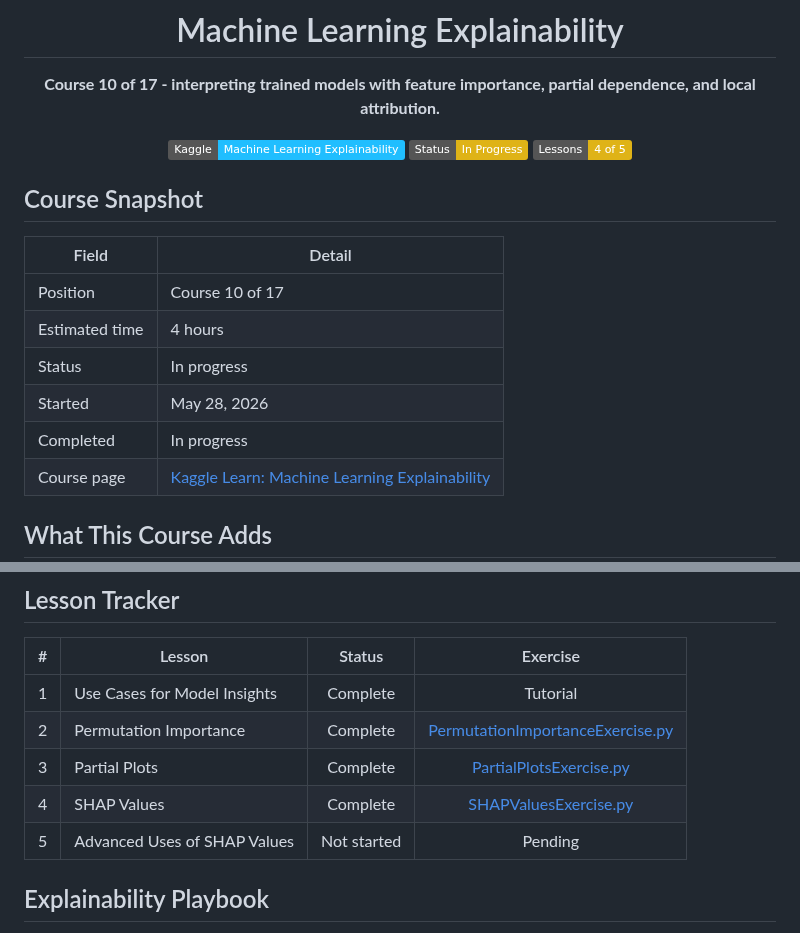
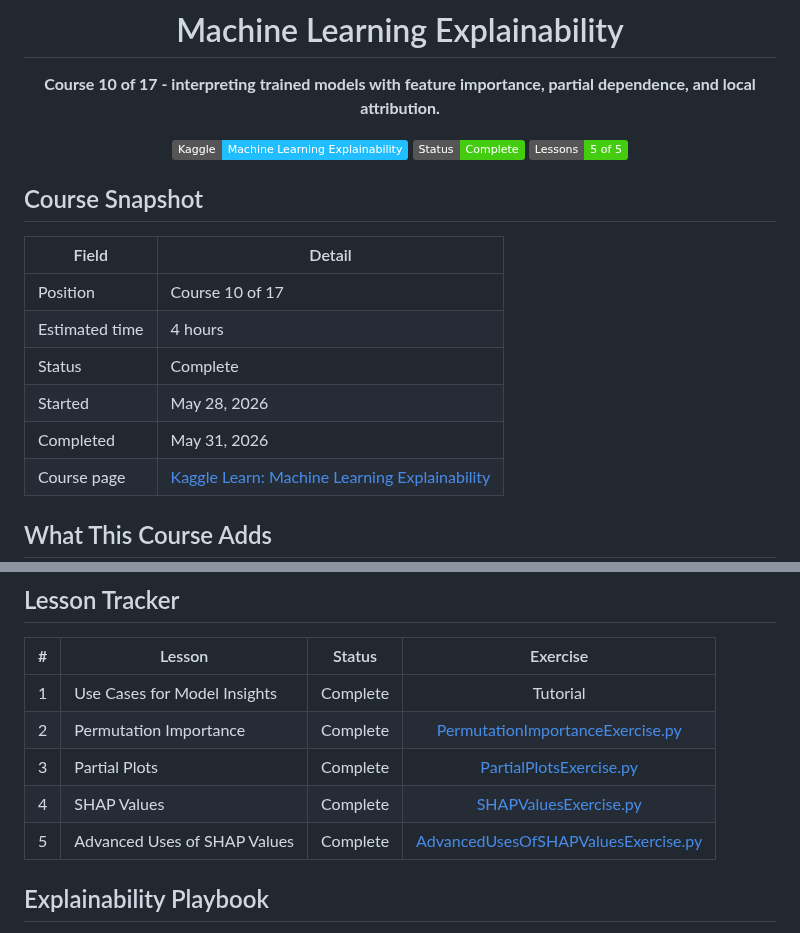
Before and after one commit to hoodrichpirobo/kaggle, a Markdown page: 10_MachineLearningExplainability/README.md, 2 parts joined by grey strips. GitHub-like rendering; badges without logos.

```diff
--- a/10_MachineLearningExplainability/README.md
+++ b/10_MachineLearningExplainability/README.md
@@ -5,8 +5,8 @@
 **Course 10 of 17 - interpreting trained models with feature importance, partial dependence, and local attribution.**
 
 [![Kaggle](https://img.shields.io/badge/Kaggle-Machine%20Learning%20Explainability-20BEFF.svg)](https://www.kaggle.com/learn/machine-learning-explainability)
-![Status](https://img.shields.io/badge/Status-In%20Progress-yellow.svg)
-![Lessons](https://img.shields.io/badge/Lessons-4%20of%205-yellow.svg)
+![Status](https://img.shields.io/badge/Status-Complete-brightgreen.svg)
+![Lessons](https://img.shields.io/badge/Lessons-5%20of%205-brightgreen.svg)
 
 </div>
 
@@ -16,9 +16,9 @@
 |-------|--------|
 | Position | Course 10 of 17 |
 | Estimated time | 4 hours |
-| Status | In progress |
+| Status | Complete |
 | Started | May 28, 2026 |
-| Completed | In progress |
+| Completed | May 31, 2026 |
 | Course page | [Kaggle Learn: Machine Learning Explainability](https://www.kaggle.com/learn/machine-learning-explainability) |
 
 ## What This Course Adds
@@ -35,7 +35,7 @@ The goal is not to decorate a model with charts after the fact. The goal is to u
 | 2 | Permutation Importance | Complete | [PermutationImportanceExercise.py](./PermutationImportanceExercise.py) |
 | 3 | Partial Plots | Complete | [PartialPlotsExercise.py](./PartialPlotsExercise.py) |
 | 4 | SHAP Values | Complete | [SHAPValuesExercise.py](./SHAPValuesExercise.py) |
-| 5 | Advanced Uses of SHAP Values | Not started | Pending |
+| 5 | Advanced Uses of SHAP Values | Complete | [AdvancedUsesOfSHAPValuesExercise.py](./AdvancedUsesOfSHAPValuesExercise.py) |
 
 ## Explainability Playbook
 
```
Also changed, not shown: other parts of 10_MachineLearningExplainability/README.md (+17 -2 lines), README.md (+20 -15 lines), 10_MachineLearningExplainability/Cux Prada - Machine Learning Explainability.png (added), 1 other file.
